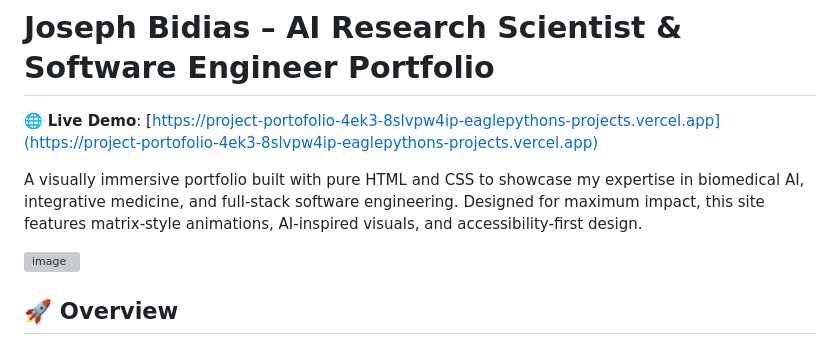
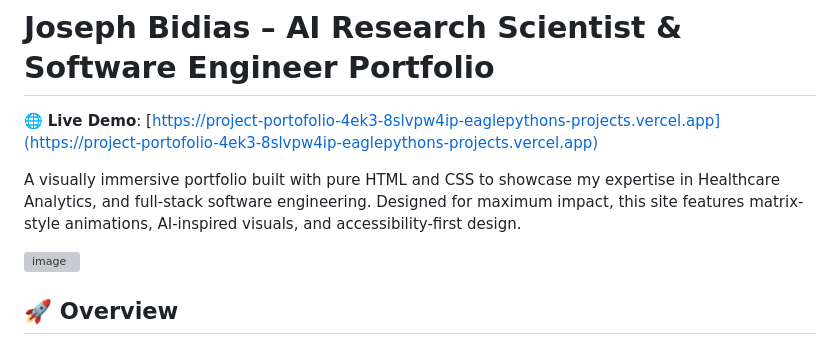
Before and after one commit to eaglepython/Project-portofolio, a Markdown page: README.md, the part around the change. Drawn GitHub-style; grey boxes are pictures that could not be loaded.

```diff
--- a/README.md
+++ b/README.md
@@ -3,7 +3,7 @@
 
 🌐 **Live Demo**: [https://project-portofolio-4ek3-8slvpw4ip-eaglepythons-projects.vercel.app](https://project-portofolio-4ek3-8slvpw4ip-eaglepythons-projects.vercel.app)
 
-A visually immersive portfolio built with pure HTML and CSS to showcase my expertise in biomedical AI, integrative medicine, and full-stack software engineering. Designed for maximum impact, this site features matrix-style animations, AI-inspired visuals, and accessibility-first design.
+A visually immersive portfolio built with pure HTML and CSS to showcase my expertise in Healthcare Analytics, and full-stack software engineering. Designed for maximum impact, this site features matrix-style animations, AI-inspired visuals, and accessibility-first design.
 
 ![image](https://github.com/user-attachments/assets/869cf2f0-af02-4871-a8fd-43f34ff46035)
 
```
